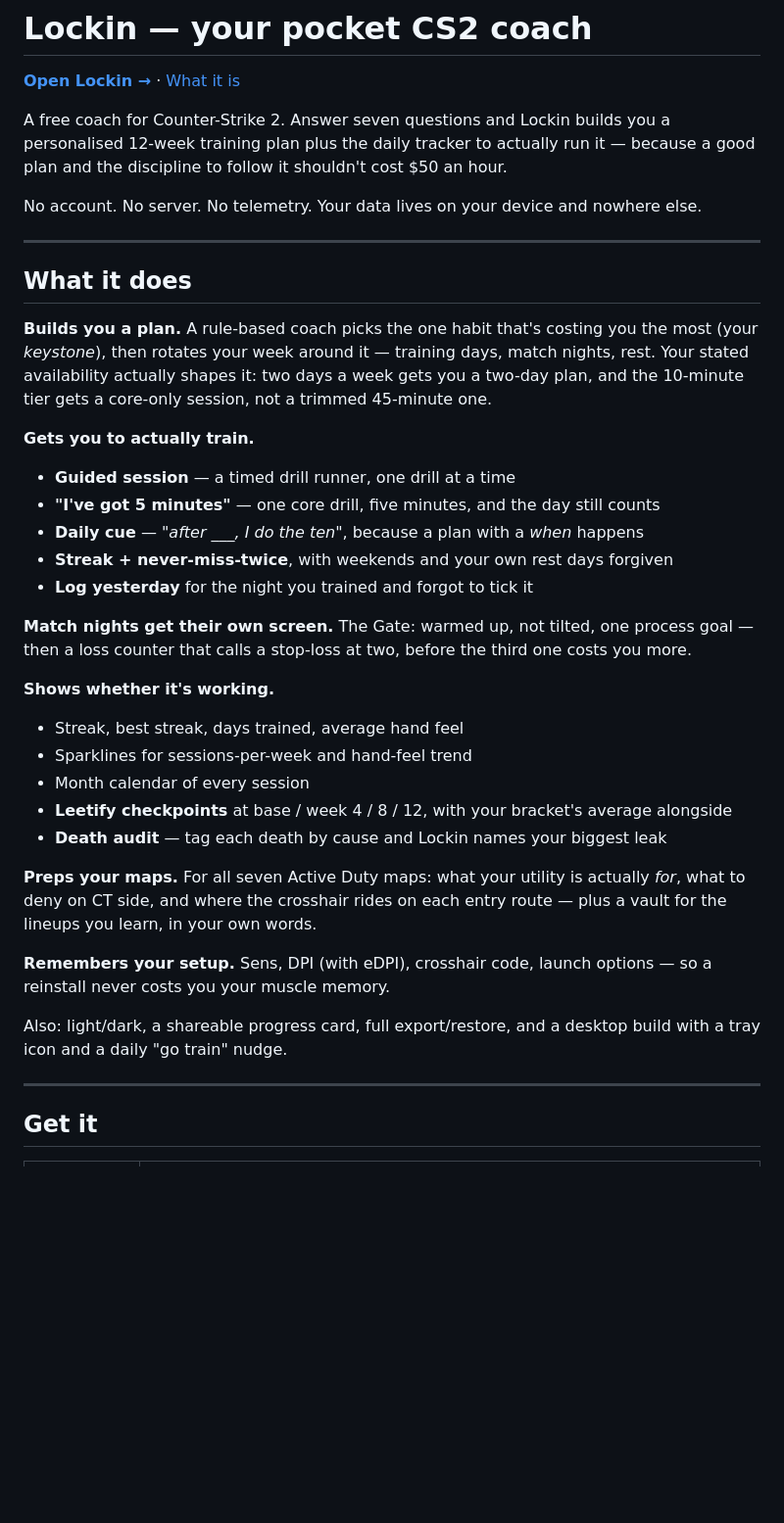
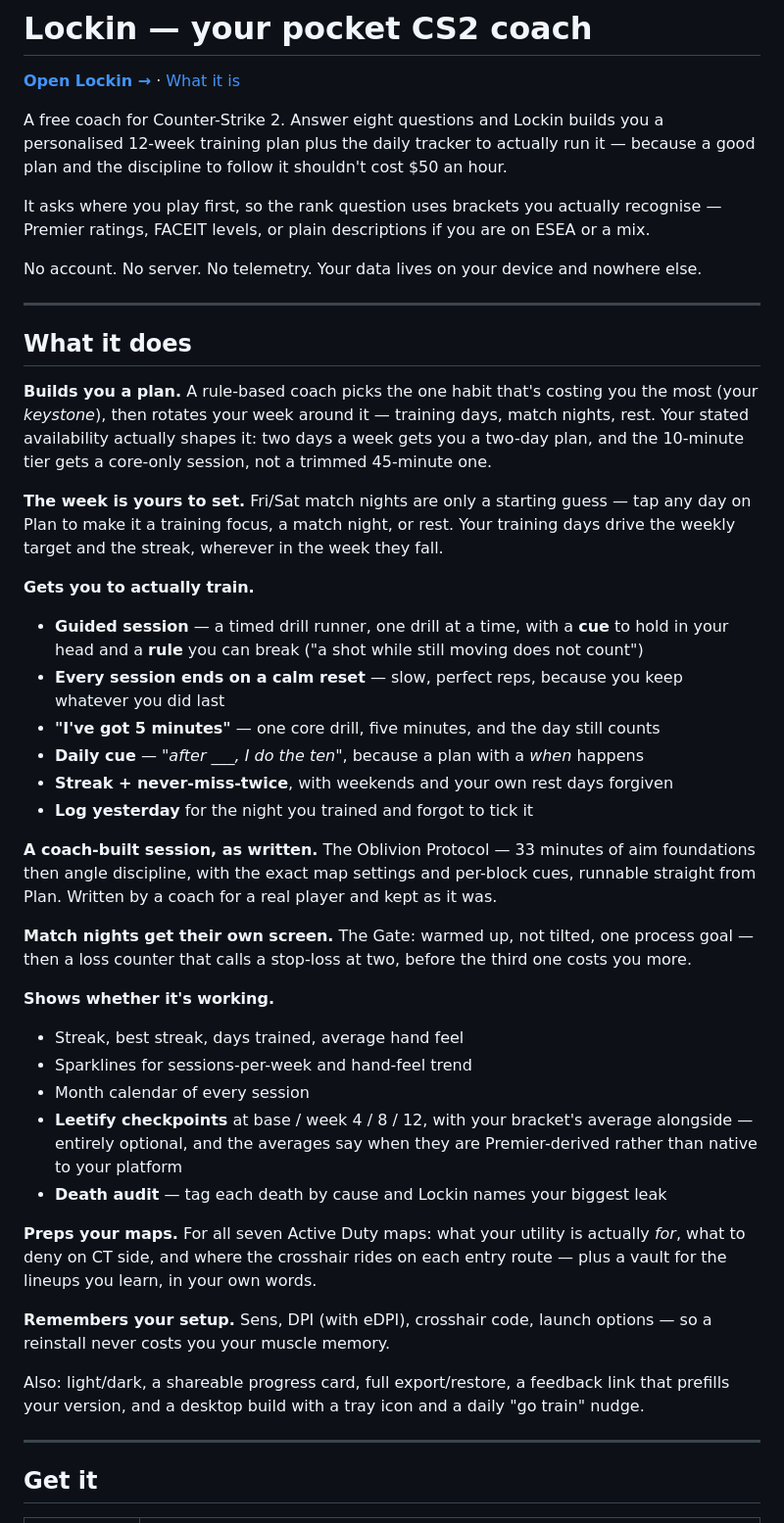
Before and after one commit to jacquesvn/lockin, a Markdown page: README.md, the part around the change. Shown at 98% size. GitHub-like rendering; blank space fills up the shorter version.

Commit message:
docs: bring the README up to v0.10.2
It still described the app as it was five releases ago — most visibly
'Answer seven questions' when the platform question made it eight.

Added: the platform-aware rank question; the editable week (Fri/Sat is only
a starting guess); cues and rules in the guided session; the calm reset
closing every session; the Oblivion Protocol as a runnable coach-built
preset; Leetify checkpoints being optional and flagging when an average is
Premier-derived; and the feedback link.

Every claim was checked against docs/index.html rather than written from
memory — including that the protocol really is 33 minutes over 11 blocks.

```diff
--- a/README.md
+++ b/README.md
@@ -2,9 +2,12 @@
 
 **[Open Lockin →](https://jacquesvn.github.io/lockin/)** · [What it is](https://jacquesvn.github.io/lockin/landing.html)
 
-A free coach for Counter-Strike 2. Answer seven questions and Lockin builds you a
+A free coach for Counter-Strike 2. Answer eight questions and Lockin builds you a
 personalised 12-week training plan plus the daily tracker to actually run it — because a
 good plan and the discipline to follow it shouldn't cost $50 an hour.
+
+It asks where you play first, so the rank question uses brackets you actually recognise —
+Premier ratings, FACEIT levels, or plain descriptions if you are on ESEA or a mix.
 
 No account. No server. No telemetry. Your data lives on your device and nowhere else.
 
@@ -17,12 +20,23 @@ No account. No server. No telemetry. Your data lives on your device and nowhere
 Your stated availability actually shapes it: two days a week gets you a two-day plan, and
 the 10-minute tier gets a core-only session, not a trimmed 45-minute one.
 
+**The week is yours to set.** Fri/Sat match nights are only a starting guess — tap any day
+on Plan to make it a training focus, a match night, or rest. Your training days drive the
+weekly target and the streak, wherever in the week they fall.
+
 **Gets you to actually train.**
-- **Guided session** — a timed drill runner, one drill at a time
+- **Guided session** — a timed drill runner, one drill at a time, with a **cue** to hold in
+  your head and a **rule** you can break ("a shot while still moving does not count")
+- **Every session ends on a calm reset** — slow, perfect reps, because you keep whatever
+  you did last
 - **"I've got 5 minutes"** — one core drill, five minutes, and the day still counts
 - **Daily cue** — *"after ___, I do the ten"*, because a plan with a *when* happens
 - **Streak + never-miss-twice**, with weekends and your own rest days forgiven
 - **Log yesterday** for the night you trained and forgot to tick it
+
+**A coach-built session, as written.** The Oblivion Protocol — 33 minutes of aim
+foundations then angle discipline, with the exact map settings and per-block cues, runnable
+straight from Plan. Written by a coach for a real player and kept as it was.
 
 **Match nights get their own screen.** The Gate: warmed up, not tilted, one process goal —
 then a loss counter that calls a stop-loss at two, before the third one costs you more.
@@ -32,6 +46,8 @@ then a loss counter that calls a stop-loss at two, before the third one costs yo
 - Sparklines for sessions-per-week and hand-feel trend
 - Month calendar of every session
 - **Leetify checkpoints** at base / week 4 / 8 / 12, with your bracket's average alongside
+  — entirely optional, and the averages say when they are Premier-derived rather than
+  native to your platform
 - **Death audit** — tag each death by cause and Lockin names your biggest leak
 
 **Preps your maps.** For all seven Active Duty maps: what your utility is actually *for*,
@@ -41,8 +57,8 @@ for the lineups you learn, in your own words.
 **Remembers your setup.** Sens, DPI (with eDPI), crosshair code, launch options — so a
 reinstall never costs you your muscle memory.
 
-Also: light/dark, a shareable progress card, full export/restore, and a desktop build with
-a tray icon and a daily "go train" nudge.
+Also: light/dark, a shareable progress card, full export/restore, a feedback link that
+prefills your version, and a desktop build with a tray icon and a daily "go train" nudge.
 
 ---
 
```
